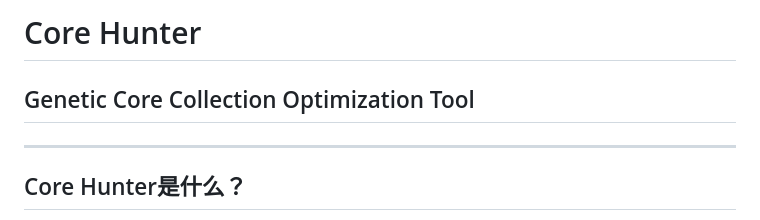
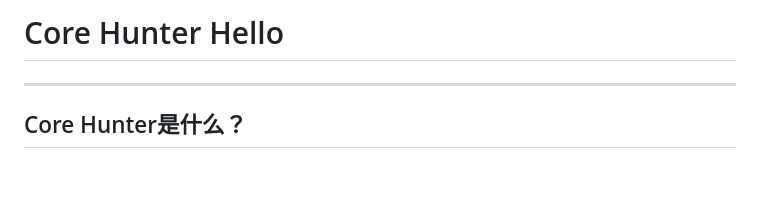
Before and after one commit to flex12397/CoreHunter, a Markdown page: slides.md, the part around the change. Rendered like a GitHub page; blank space fills up the shorter version.

```diff
--- a/slides.md
+++ b/slides.md
@@ -1,5 +1,4 @@
-# Core Hunter
-## Genetic Core Collection Optimization Tool
+# Core Hunter Hello
 
 ---
 
```
